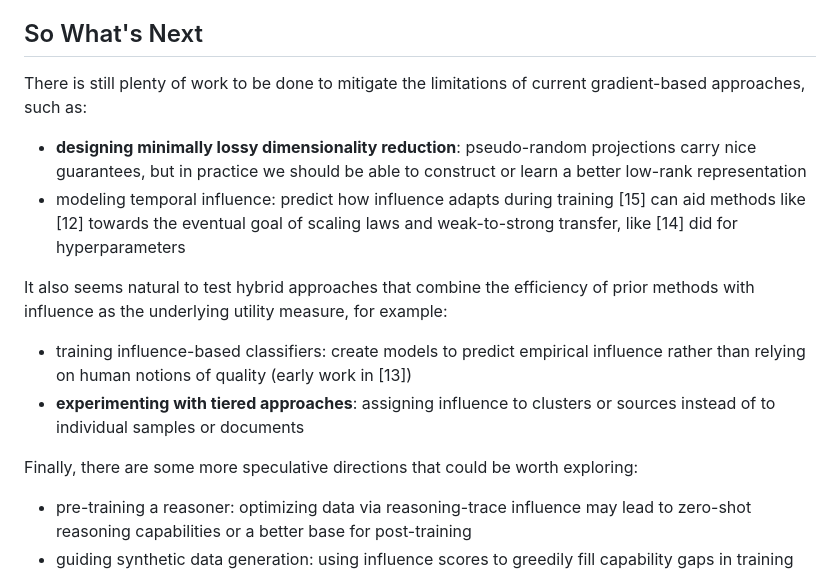
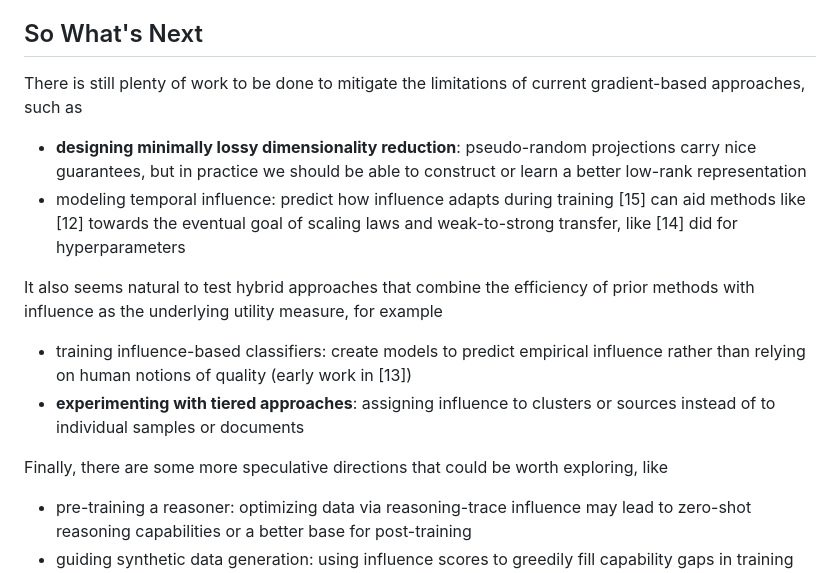
Before and after one commit to JoeMelko/joemelko.github.io, a Markdown page: posts/Unsatisfied.md, the part around the change. Drawn GitHub-style.

Commit message:
changed final section

```diff
--- a/posts/Unsatisfied.md
+++ b/posts/Unsatisfied.md
@@ -82,17 +82,17 @@ While these methods are still computationally prohibitive, they have already sho
 
 <h2 id="so-whats-next">So What's Next</h2>
 
-There is still plenty of work to be done to mitigate the limitations of current gradient-based approaches, such as:
+There is still plenty of work to be done to mitigate the limitations of current gradient-based approaches, such as
 
 - **designing minimally lossy dimensionality reduction**: pseudo-random projections carry nice guarantees, but in practice we should be able to construct or learn a better low-rank representation
 - modeling temporal influence: predict how influence adapts during training [15] can aid methods like [12] towards the eventual goal of scaling laws and weak-to-strong transfer, like [14] did for hyperparameters
 
-It also seems natural to test hybrid approaches that combine the efficiency of prior methods with influence as the underlying utility measure, for example:
+It also seems natural to test hybrid approaches that combine the efficiency of prior methods with influence as the underlying utility measure, for example
 
 - training influence-based classifiers: create models to predict empirical influence rather than relying on human notions of quality (early work in [13])
 - **experimenting with tiered approaches**: assigning influence to clusters or sources instead of to individual samples or documents
 
-Finally, there are some more speculative directions that could be worth exploring:
+Finally, there are some more speculative directions that could be worth exploring, like
 
 - pre-training a reasoner: optimizing data via reasoning-trace influence may lead to zero-shot reasoning capabilities or a better base for post-training
 - guiding synthetic data generation: using influence scores to greedily fill capability gaps in training data
```
